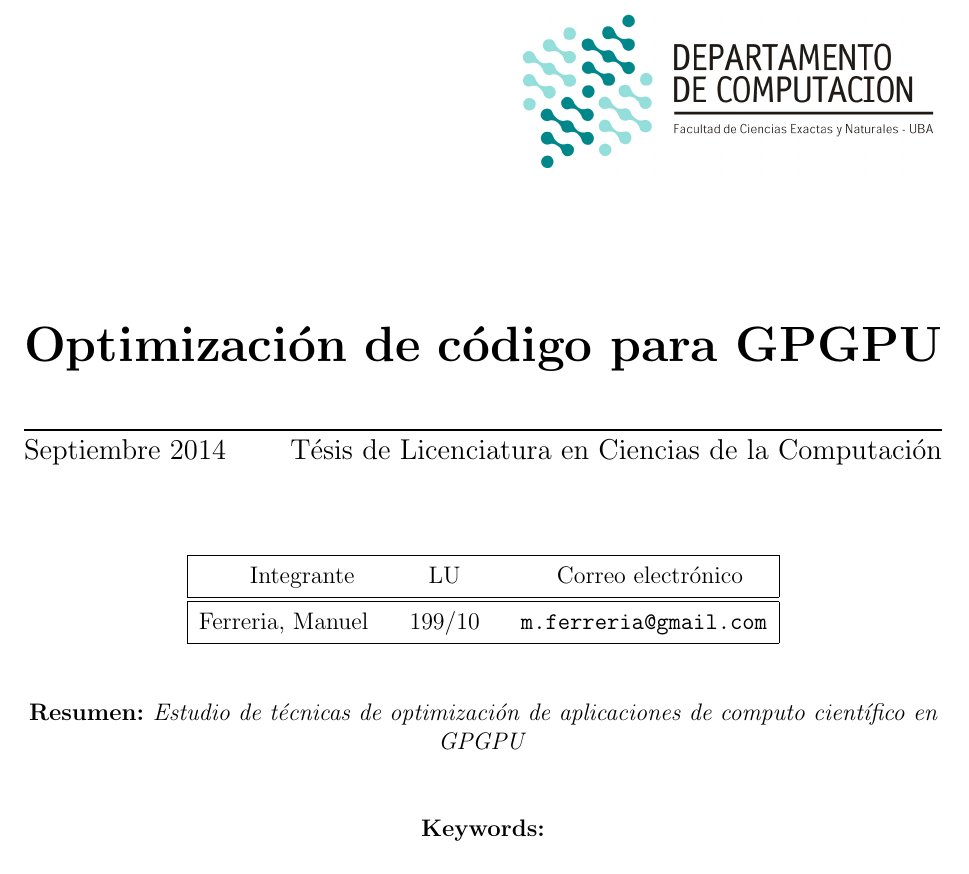
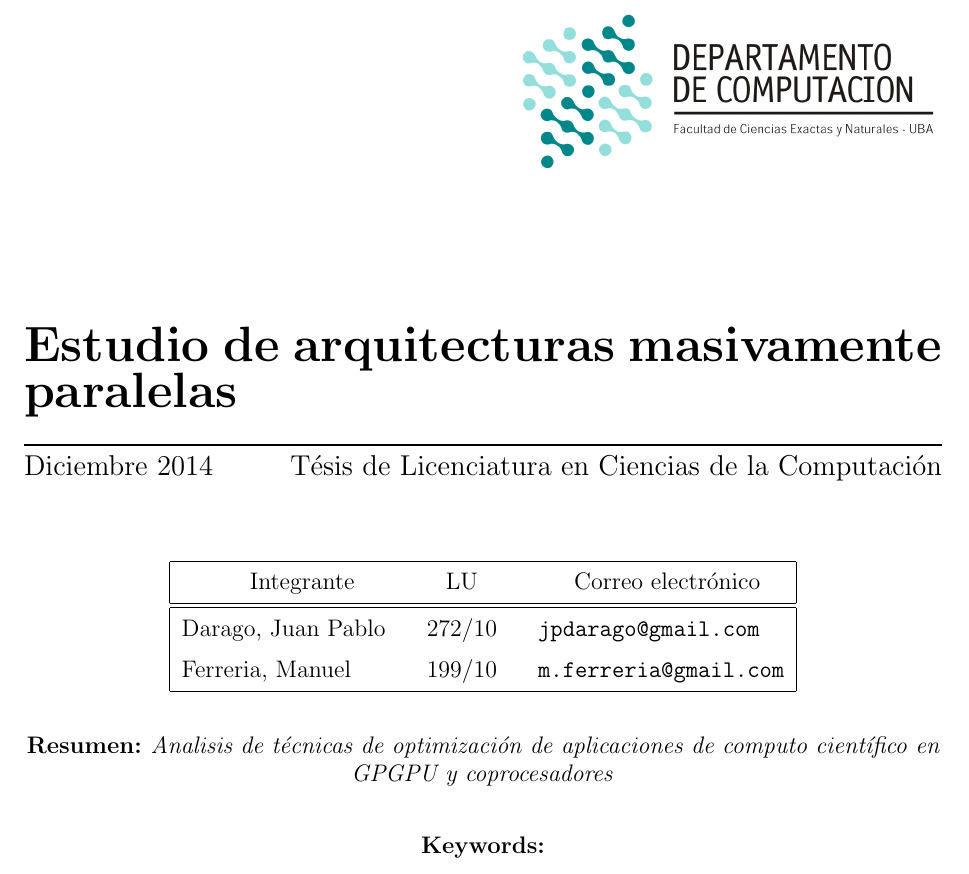
Before and after one commit to manuelF/tesis, a LaTeX document (paper/paper.tex): part of page 1 of 16, cut at the place of the change. Compiled offline with pdfLaTeX.

Commit message:
Mejorada la caratula

```diff
--- a/paper/paper.tex
+++ b/paper/paper.tex
@@ -37,11 +37,12 @@
 \index{Caratula}
 %Estos son los parametros para la caratula
 \materia{T\'esis de Licenciatura en Ciencias de la Computaci\'on}
-\titulo{Optimizaci\'on de c\'odigo para GPGPU}
-\fecha{Septiembre 2014}
+\titulo{Estudio de arquitecturas masivamente paralelas}
+\fecha{Diciembre 2014}
+\integrante{Darago, Juan Pablo}{272/10}{jpdarago@gmail.com}
 \integrante{Ferreria, Manuel}{199/10}{m.ferreria@gmail.com}
-\resumen{Estudio de t\'ecnicas de optimizaci\'on de aplicaciones de
-computo cient\'ifico en GPGPU}
+\resumen{Analisis de t\'ecnicas de optimizaci\'on de aplicaciones de
+computo cient\'ifico en GPGPU y coprocesadores}
 
 \maketitle
 
```
